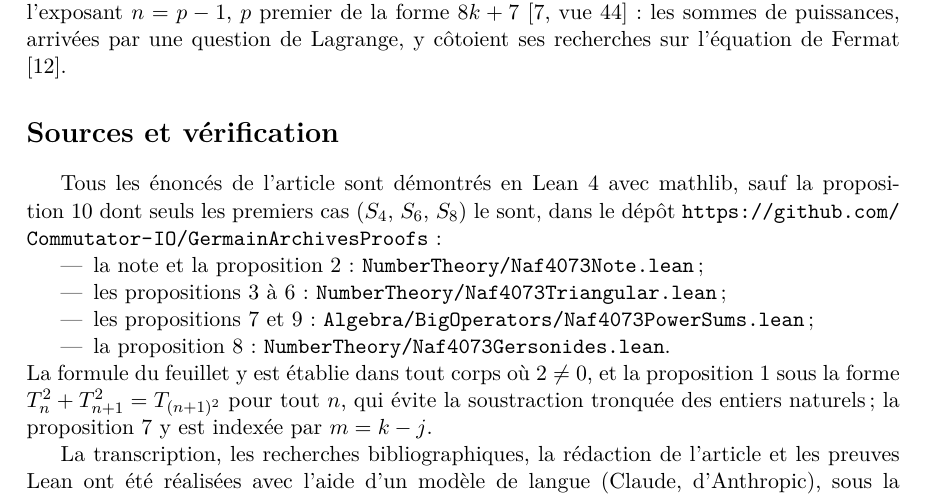
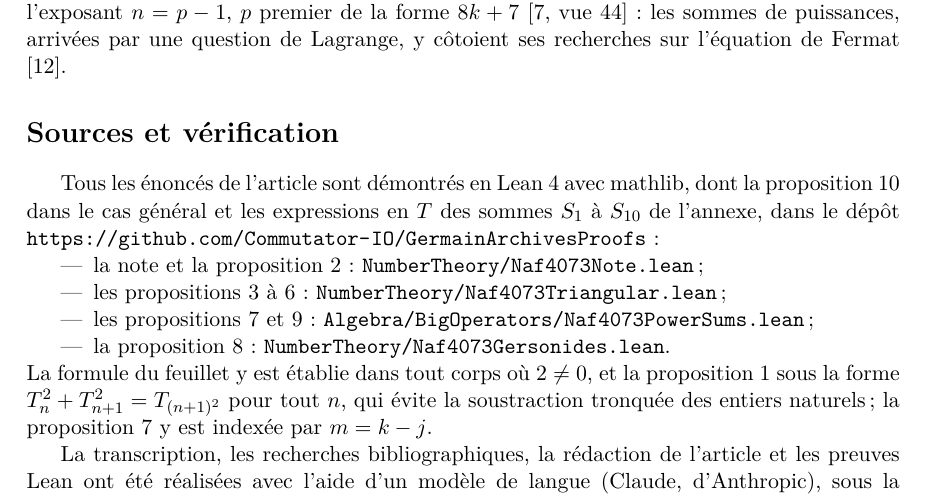
Before and after one commit to Commutator-IO/germain-project, a LaTeX paper (docs/naf-4073/article.tex): part of page 10 of 12, cut so that both start at the same text. Compiled offline with pdfLaTeX.

Commit message:
NAF 4073: S₁₀ and proposition 10 in general, from GermainArchivesProofs
Copies S_ten, the IsEvenForm lemmas, S_even_isEvenForm and
S_even_eq_S_two_mul into lean/Germain/Naf4073General.lean
(Commutator-IO/GermainArchivesProofs#1), and the article's « Sources et
vérification » now says proposition 10 is proved in general, with the
expressions in T of S₁ to S₁₀ of the appendix.

Co-Authored-By: Claude Opus 5.5 <noreply@anthropic.com>
Claude-Session: https://claude.ai/code/session_01QxrK2UPFGfvKULuEBj6TPz

```diff
--- a/docs/naf-4073/article.tex
+++ b/docs/naf-4073/article.tex
@@ -788,9 +788,9 @@ l'équation de Fermat \cite{laubenbacher-pengelley}.
 
 \section*{Sources et vérification}
 
-Tous les énoncés de l'article sont démontrés en Lean~4 avec mathlib, sauf la
-proposition~\ref{prop:s2} dont seuls les premiers cas ($S_4$, $S_6$, $S_8$)
-le sont, dans le dépôt \url{https://github.com/Commutator-IO/GermainArchivesProofs} :
+Tous les énoncés de l'article sont démontrés en Lean~4 avec mathlib, dont la
+proposition~\ref{prop:s2} dans le cas général et les expressions en $T$ des
+sommes $S_1$ à $S_{10}$ de l'annexe, dans le dépôt \url{https://github.com/Commutator-IO/GermainArchivesProofs} :
 \begin{itemize}
 \item la note et la proposition~\ref{prop:nicomaque} :
   \path{NumberTheory/Naf4073Note.lean} ;
```
Also changed, not shown: 1 other file.
